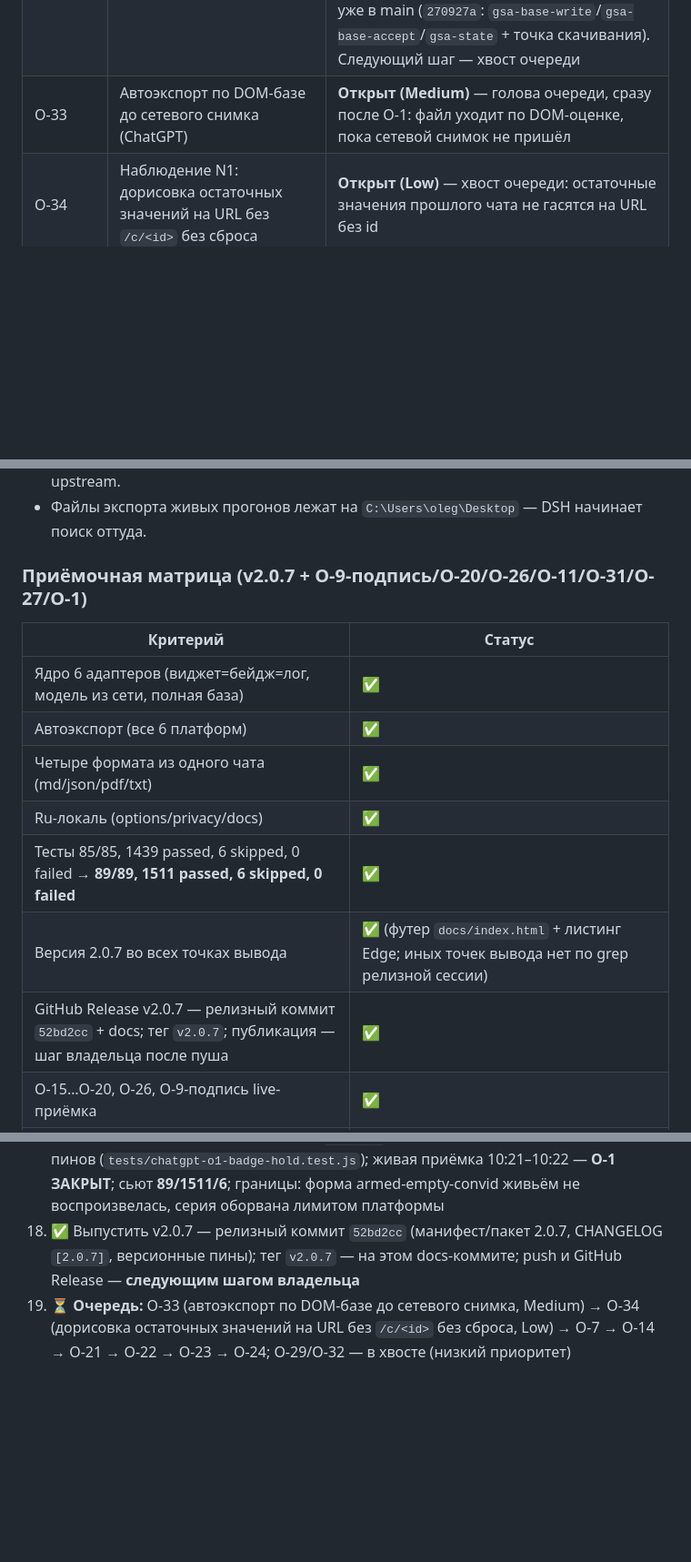
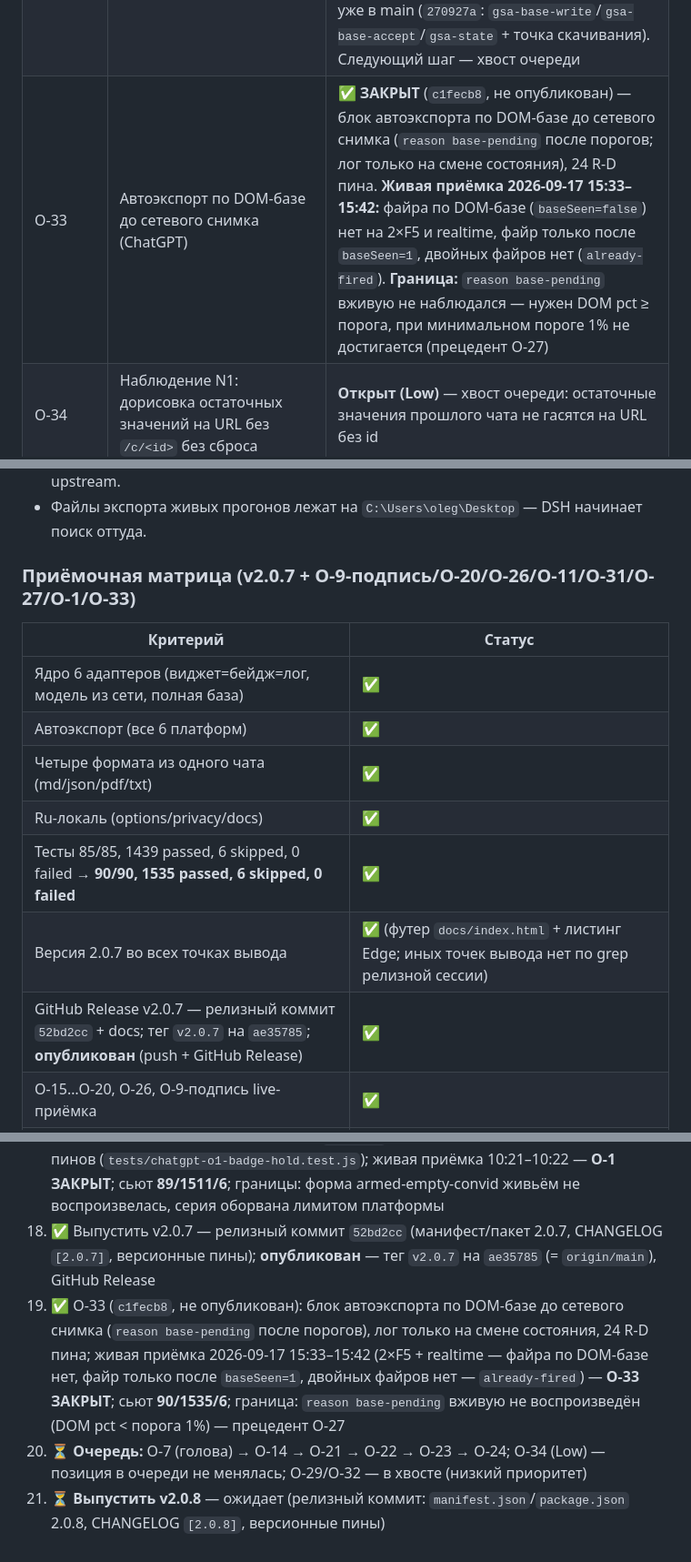
Before and after one commit to shtakan/ai-context-monitor, a Markdown page: PROJECT_HANDOFF.md, 3 parts joined by grey strips. Shown at 91% size. GitHub-like rendering; blank space fills up the shorter version.

Commit message:
docs: handoff - O-33 ЗАКРЫТ (c1fecb8, живая приёмка 15:33-15:42), сьют 90/1535/6, голова очереди O-7, v2.0.8 ожидает

```diff
--- a/PROJECT_HANDOFF.md
+++ b/PROJECT_HANDOFF.md
@@ -71,7 +71,7 @@
 | O-30 | Нестабильность состава экспорта одного и того же чата GSA (DOM vs memory/network) | ✅ ЗАКРЫТ (`deafd59`) — объяснён ПУТЁМ ЗАПИСИ БАЗЫ: в файл шло не «DOM vs memory», а склейка базы двух разговоров (поздний ответ старого треда дописывался в активную базу), поэтому в файле B появлялись/исчезали user-строки; после сегментации O-31 состав канонический per-conversation (пин tests/gsa-o31-thread-segmentation.test.js) |
 | O-31 | GSA: сетевая база дописывает ходы чужих разговоров при SPA-переключении (`netMsgs` 8→10→18→20, файл B с хвостом A) | ✅ ЗАКРЫТ (`deafd59`) — база и счётчики сегментированы по разговору (threadId): смена треда сбрасывает сетевой накопитель, снимок чужого треда пишется только в свой сегмент и не эмитится; content.js отбрасывает чужой снимок до присвоений базы. **Живая приёмка 15:58:** `…-15-58.txt` / `…-15-58-2.txt` — msgs=8/2, textLen=5121/13270, pct=1.4/3.5, базы чистые per-conversation |
 | O-32 | Механизм индикатора/процента (рост/сброс бейджа и pct) | **НИЗКИЙ ПРИОРИТЕТ (Low):** механизм не воспроизведён — **5+ прогонов под гейтом `aiCmDebug` не дали воспроизведения** (в прогоне 18:47 `pct=1.5`/`tokens=1882` стабильны, скачков индикатора нет). В защитном фиксе O-27 (`4ee6eee`) НЕ трогается: нет основания без воспроизведения. Инструментирование уже в main (`270927a`: `gsa-base-write`/`gsa-base-accept`/`gsa-state` + точка скачивания). Следующий шаг — хвост очереди |
-| O-33 | Автоэкспорт по DOM-базе до сетевого снимка (ChatGPT) | **Открыт (Medium)** — голова очереди, сразу после O-1: файл уходит по DOM-оценке, пока сетевой снимок не пришёл |
+| O-33 | Автоэкспорт по DOM-базе до сетевого снимка (ChatGPT) | ✅ **ЗАКРЫТ** (`c1fecb8`, не опубликован) — блок автоэкспорта по DOM-базе до сетевого снимка (`reason base-pending` после порогов; лог только на смене состояния), 24 R-D пина. **Живая приёмка 2026-09-17 15:33–15:42:** файра по DOM-базе (`baseSeen=false`) нет на 2×F5 и realtime, файр только после `baseSeen=1`, двойных файров нет (`already-fired`). **Граница:** `reason base-pending` вживую не наблюдался — нужен DOM pct ≥ порога, при минимальном пороге 1% не достигается (прецедент O-27) |
 | O-34 | Наблюдение N1: дорисовка остаточных значений на URL без `/c/<id>` без сброса | **Открыт (Low)** — хвост очереди: остаточные значения прошлого чата не гасятся на URL без id |
 | O-1 | DOM-мисдетект ChatGPT ~1 c после F5 | ✅ **ЗАКРЫТ в v2.0.7** (`7ea8273` + приёмка 10:21–10:22) — щит бейджа взводится на старте документа независимо от convId, отпускание по `baseSeen`/фолбэк 10 c, плейсхолдер P2a, 16 R-D пинов (`tests/chatgpt-o1-badge-hold.test.js`). **Границы:** форма armed-empty-convid живьём не воспроизвелась, серия оборвана лимитом платформы. **Секция CHANGELOG [2.0.7] — в релизном коммите `52bd2cc`** |
 | O-7 | Экспорт DeepSeek без reasoning-цепочек | **Открыт (Medium):** продуктовое решение |
@@ -150,7 +150,7 @@ ai-context-monitor-clean/
 - **vision:** DSH не передаёт изображения модели — нужен `dsh-vision-bridge` или ждать upstream.
 - Файлы экспорта живых прогонов лежат на `C:\Users\oleg\Desktop` — DSH начинает поиск оттуда.
 
-### Приёмочная матрица (v2.0.7 + O-9-подпись/O-20/O-26/O-11/O-31/O-27/O-1)
+### Приёмочная матрица (v2.0.7 + O-9-подпись/O-20/O-26/O-11/O-31/O-27/O-1/O-33)
 
 | Критерий | Статус |
 |---|---|
@@ -158,9 +158,9 @@ ai-context-monitor-clean/
 | Автоэкспорт (все 6 платформ) | ✅ |
 | Четыре формата из одного чата (md/json/pdf/txt) | ✅ |
 | Ru-локаль (options/privacy/docs) | ✅ |
-| Тесты 85/85, 1439 passed, 6 skipped, 0 failed → **89/89, 1511 passed, 6 skipped, 0 failed** | ✅ |
+| Тесты 85/85, 1439 passed, 6 skipped, 0 failed → **90/90, 1535 passed, 6 skipped, 0 failed** | ✅ |
 | Версия 2.0.7 во всех точках вывода | ✅ (футер `docs/index.html` + листинг Edge; иных точек вывода нет по grep релизной сессии) |
-| GitHub Release v2.0.7 — релизный коммит `52bd2cc` + docs; тег `v2.0.7`; публикация — шаг владельца после пуша | ✅ |
+| GitHub Release v2.0.7 — релизный коммит `52bd2cc` + docs; тег `v2.0.7` на `ae35785`; **опубликован** (push + GitHub Release) | ✅ |
 | O-15…O-20, O-26, O-9-подпись live-приёмка | ✅ |
 | O-11: два автоэкспорта GSA в одну минуту → два РАЗНЫХ имени, обе копии целы (сьют-пины `3605375`) | ✅ |
 | O-11 раунд 2: единственная точка старта скачивания (`aiCmAutoExportStartDownload`), синхронный резерв имени ДО старта, обход GSA опровергнут (сьют-пины `07c83a5`) | ✅ |
@@ -290,5 +291,7 @@ ai-context-monitor-clean/
 15. ✅ O-27 защитный фикс (`4ee6eee`, не запушен): гард базы СУЖЕН до единственной известной формы мусора (`)]}'` + 0 непустых ходов; пост-гард единственной точки скачивания (`downloadBlob`) — `download-blocked reason=xssi-prefix|empty-name` (закрыт путь пустого имени); пины R-D `tests/gsa-o27-protective-form-guard.test.js` (16), сьют **88/1495/6**; live-приёмка 19:48 — здоровый чат экспортируется байтово как прежде, **O-27 ЗАКРЫТ**; O-32 переведён в низкий приоритет (механизм не воспроизведён)
 16. ✅ Выпустить v2.0.6 — релизный коммит `ce3b257` (манифест/пакет 2.0.6, CHANGELOG, версионные пины; локально, НЕ запушен), тег `v2.0.6` переставлен на него; сьют **88/1495/6**
 17. ✅ O-1 (`7ea8273`, не запушен): щит бейджа ChatGPT — взвод на старте документа независимо от convId, отпускание по `baseSeen`/фолбэк 10 c, плейсхолдер P2a, 16 R-D пинов (`tests/chatgpt-o1-badge-hold.test.js`); живая приёмка 10:21–10:22 — **O-1 ЗАКРЫТ**; сьют **89/1511/6**; границы: форма armed-empty-convid живьём не воспроизвелась, серия оборвана лимитом платформы
-18. ✅ Выпустить v2.0.7 — релизный коммит `52bd2cc` (манифест/пакет 2.0.7, CHANGELOG `[2.0.7]`, версионные пины); тег `v2.0.7` — на этом docs-коммите; push и GitHub Release — **следующим шагом владельца**
-19. ⏳ **Очередь:** O-33 (автоэкспорт по DOM-базе до сетевого снимка, Medium) → O-34 (дорисовка остаточных значений на URL без `/c/<id>` без сброса, Low) → O-7 → O-14 → O-21 → O-22 → O-23 → O-24; O-29/O-32 — в хвосте (низкий приоритет)
+18. ✅ Выпустить v2.0.7 — релизный коммит `52bd2cc` (манифест/пакет 2.0.7, CHANGELOG `[2.0.7]`, версионные пины); **опубликован** — тег `v2.0.7` на `ae35785` (= `origin/main`), GitHub Release
+19. ✅ O-33 (`c1fecb8`, не опубликован): блок автоэкспорта по DOM-базе до сетевого снимка (`reason base-pending` после порогов), лог только на смене состояния, 24 R-D пина; живая приёмка 2026-09-17 15:33–15:42 (2×F5 + realtime — файра по DOM-базе нет, файр только после `baseSeen=1`, двойных файров нет — `already-fired`) — **O-33 ЗАКРЫТ**; сьют **90/1535/6**; граница: `reason base-pending` вживую не воспроизведён (DOM pct < порога 1%) — прецедент O-27
+20. ⏳ **Очередь:** O-7 (голова) → O-14 → O-21 → O-22 → O-23 → O-24; O-34 (Low) — позиция в очереди не менялась; O-29/O-32 — в хвосте (низкий приоритет)
+21. ⏳ **Выпустить v2.0.8** — ожидает (релизный коммит: `manifest.json`/`package.json` 2.0.8, CHANGELOG `[2.0.8]`, версионные пины)
```
Also changed, not shown: other parts of PROJECT_HANDOFF.md (+7 -6 lines).
